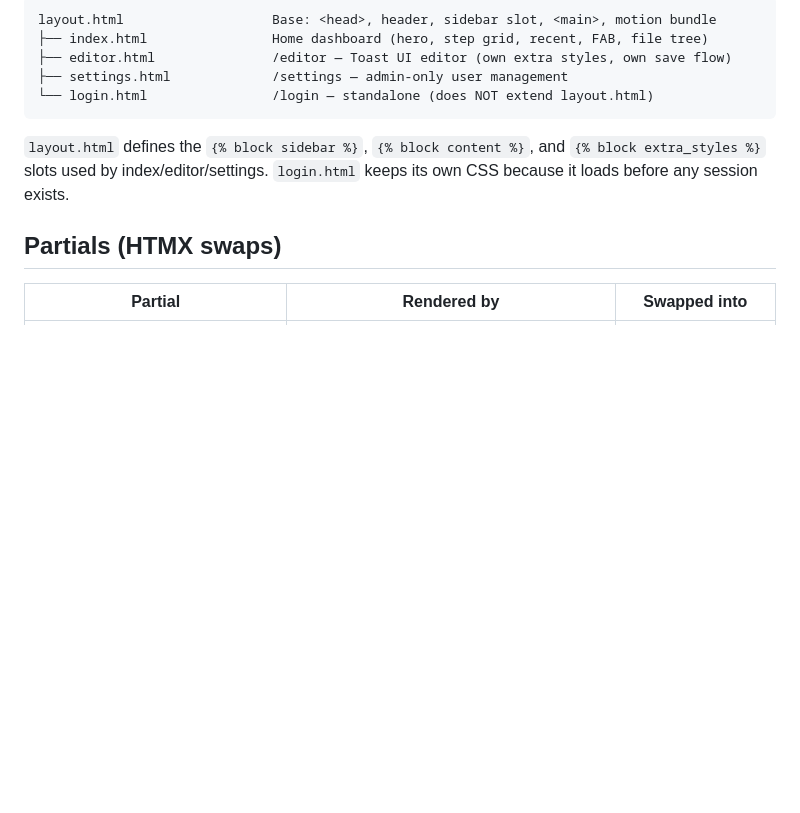
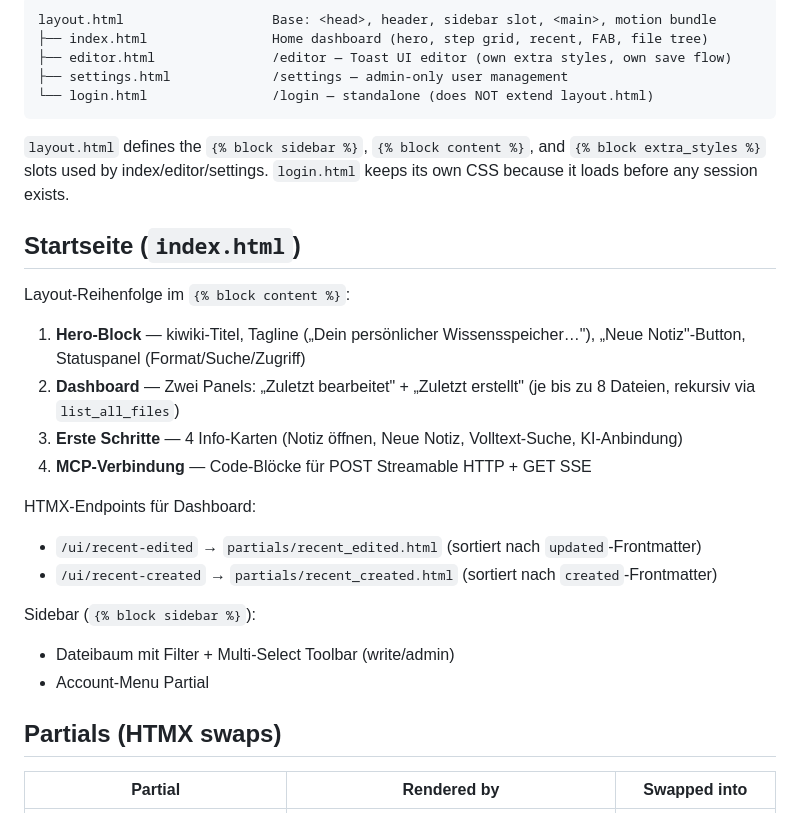
Before and after one commit to natorus87/kiwiki, a Markdown page: docs/architecture.md, the part around the change. Drawn GitHub-style; blank space fills up the shorter version.

````diff
--- a/docs/architecture.md
+++ b/docs/architecture.md
@@ -51,6 +51,23 @@ layout.html                   Base: <head>, header, sidebar slot, <main>, motion
 ```
 
 `layout.html` defines the `{% block sidebar %}`, `{% block content %}`, and `{% block extra_styles %}` slots used by index/editor/settings. `login.html` keeps its own CSS because it loads before any session exists.
+
+## Startseite (`index.html`)
+
+Layout-Reihenfolge im `{% block content %}`:
+
+1. **Hero-Block** — kiwiki-Titel, Tagline („Dein persönlicher Wissensspeicher…"), „Neue Notiz"-Button, Statuspanel (Format/Suche/Zugriff)
+2. **Dashboard** — Zwei Panels: „Zuletzt bearbeitet" + „Zuletzt erstellt" (je bis zu 8 Dateien, rekursiv via `list_all_files`)
+3. **Erste Schritte** — 4 Info-Karten (Notiz öffnen, Neue Notiz, Volltext-Suche, KI-Anbindung)
+4. **MCP-Verbindung** — Code-Blöcke für POST Streamable HTTP + GET SSE
+
+HTMX-Endpoints für Dashboard:
+- `/ui/recent-edited` → `partials/recent_edited.html` (sortiert nach `updated`-Frontmatter)
+- `/ui/recent-created` → `partials/recent_created.html` (sortiert nach `created`-Frontmatter)
+
+Sidebar (`{% block sidebar %}`):
+- Dateibaum mit Filter + Multi-Select Toolbar (write/admin)
+- Account-Menu Partial
 
 ## Partials (HTMX swaps)
 
````
